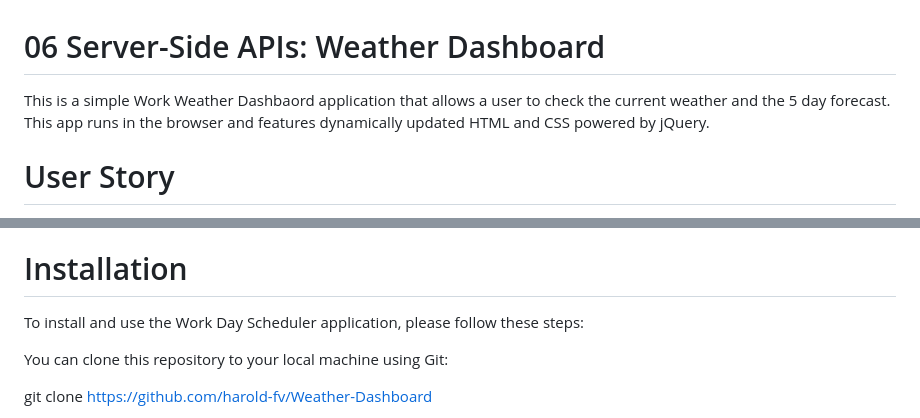
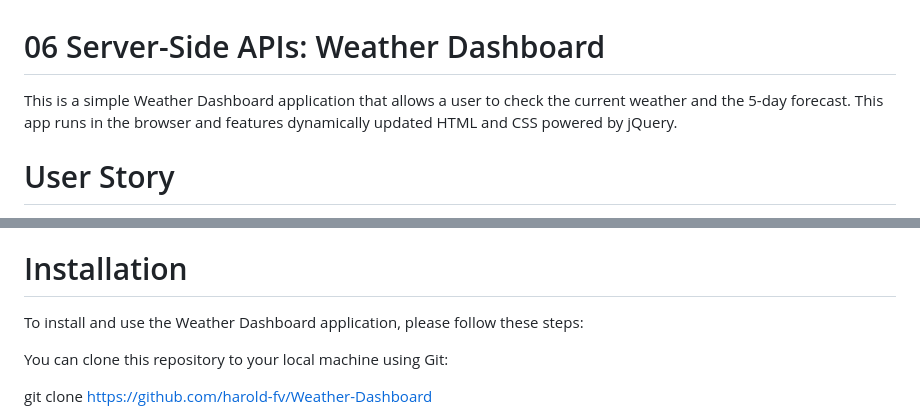
Before and after one commit to harold-fv/Weather-Dashboard, a Markdown page: README.md, 2 parts joined by grey strips. Rendered like a GitHub page.

Commit message:
Updated the READM file

```diff
--- a/README.md
+++ b/README.md
@@ -1,6 +1,6 @@
 # 06 Server-Side APIs: Weather Dashboard
 
-This is a simple Work Weather Dashbaord application that allows a user to check the current weather and the 5 day forecast. This app runs in the browser and features dynamically updated HTML and CSS powered by jQuery.
+This is a simple Weather Dashboard application that allows a user to check the current weather and the 5-day forecast. This app runs in the browser and features dynamically updated HTML and CSS powered by jQuery.
 
 # User Story
 
@@ -15,7 +15,7 @@ THEN I am presented with a 5-day forecast that displays the date, an icon repres
 
 # Installation
 
-To install and use the Work Day Scheduler application, please follow these steps:
+To install and use the Weather Dashboard application, please follow these steps:
 
 You can clone this repository to your local machine using Git:
 
```
